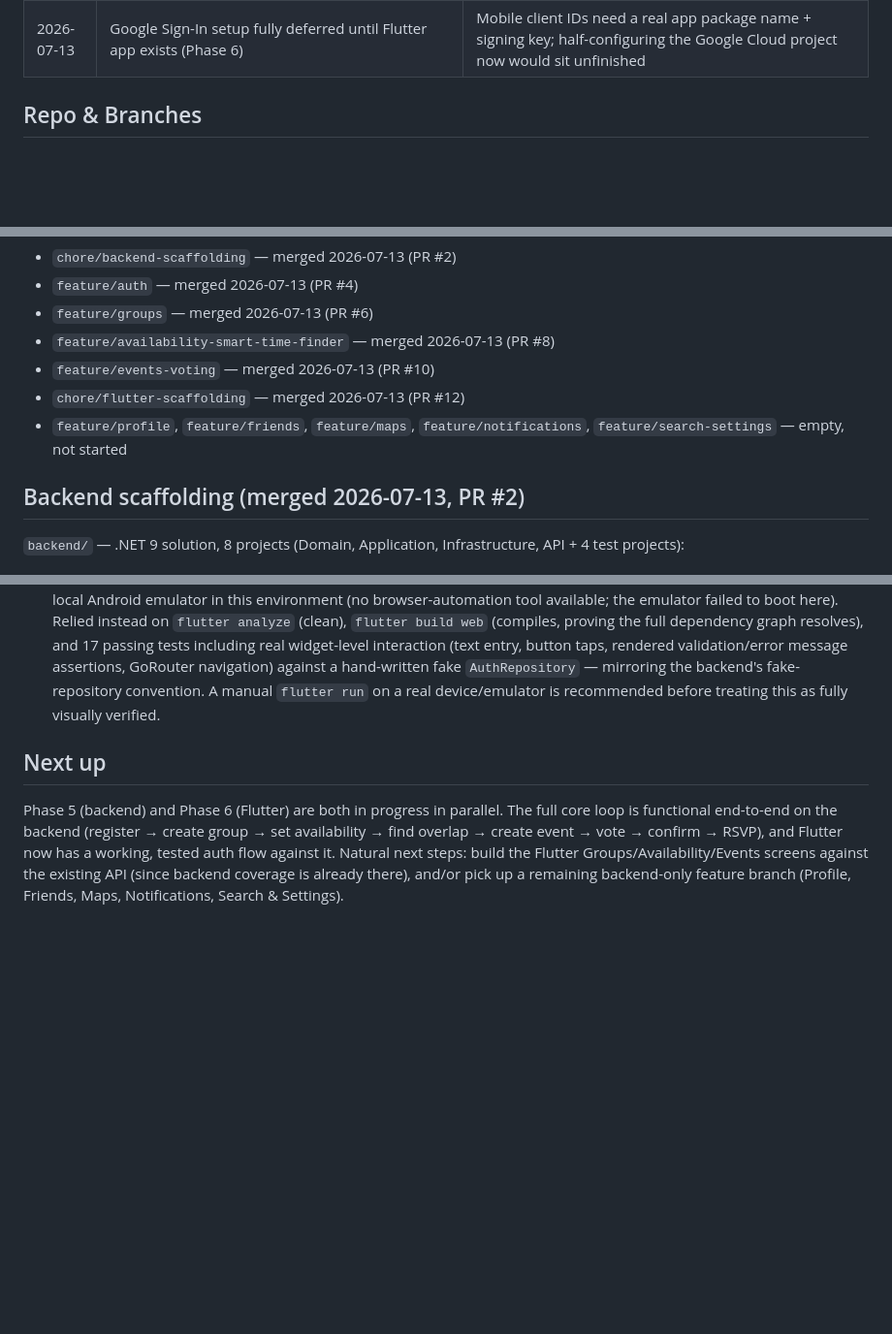
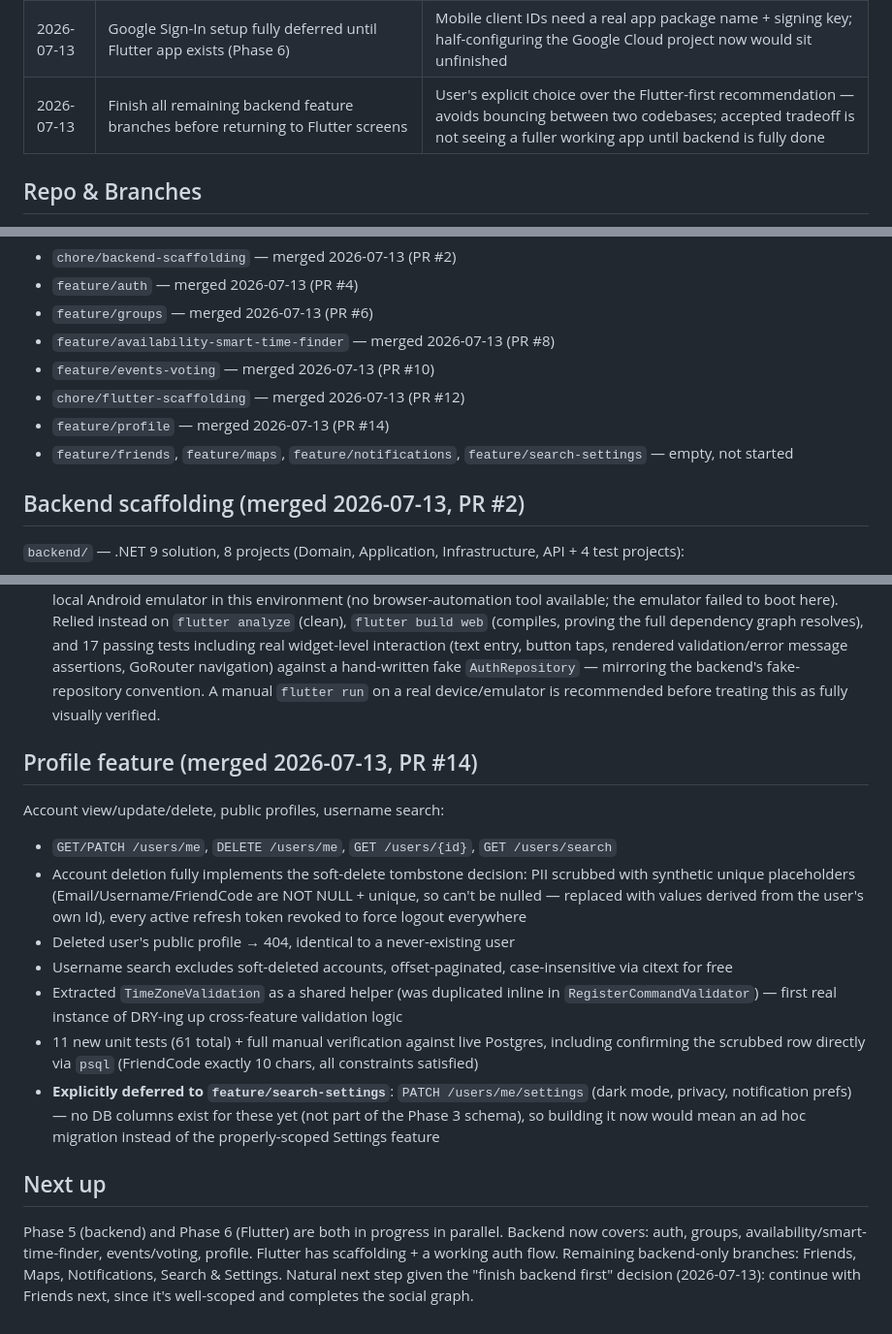
Before and after one commit to totaaa654/you-g, a Markdown page: docs/ROADMAP.md, 3 parts joined by grey strips. Shown at 97% size. Rendered like a GitHub page; blank space fills up the shorter version.

Commit message:
Update roadmap: Profile feature merged, backend-first decision noted (#15)

```diff
--- a/docs/ROADMAP.md
+++ b/docs/ROADMAP.md
@@ -40,6 +40,7 @@ Tracks phase completion. Updated as we go. This is the source of truth for "wher
 | 2026-07-13 | CI/CD groundwork (GitHub Actions skeleton + branch protection) moved up from Phase 8 to before Phase 5 coding starts | Branches + CI need to exist together to be meaningful; branches without gated PRs are just naming conventions |
 | 2026-07-13 | Branching strategy: `chore/*` and `feature/*` branches off `master`, PR required, CI (`backend`/`mobile` checks) must pass, 0 required approvals (solo dev) | Standard PR-gated workflow, demonstrates practice without adding self-review friction for a one-person team |
 | 2026-07-13 | Google Sign-In setup fully deferred until Flutter app exists (Phase 6) | Mobile client IDs need a real app package name + signing key; half-configuring the Google Cloud project now would sit unfinished |
+| 2026-07-13 | Finish all remaining backend feature branches before returning to Flutter screens | User's explicit choice over the Flutter-first recommendation — avoids bouncing between two codebases; accepted tradeoff is not seeing a fuller working app until backend is fully done |
 
 ## Repo & Branches
 Repo: https://github.com/totaaa654/you-g (public). `master` is protected — PRs required, `backend`/`mobile` CI checks must pass, no force-push/delete.
@@ -51,7 +52,8 @@ Branches created 2026-07-13 (all off `master`):
 - `feature/availability-smart-time-finder` — merged 2026-07-13 (PR #8)
 - `feature/events-voting` — merged 2026-07-13 (PR #10)
 - `chore/flutter-scaffolding` — merged 2026-07-13 (PR #12)
-- `feature/profile`, `feature/friends`, `feature/maps`, `feature/notifications`, `feature/search-settings` — empty, not started
+- `feature/profile` — merged 2026-07-13 (PR #14)
+- `feature/friends`, `feature/maps`, `feature/notifications`, `feature/search-settings` — empty, not started
 
 ## Backend scaffolding (merged 2026-07-13, PR #2)
 `backend/` — .NET 9 solution, 8 projects (Domain, Application, Infrastructure, API + 4 test projects):
@@ -107,5 +109,15 @@ First mobile code — `mobile/` targets Android, iOS, and web (desktop platforms
 - CI updated: added the missing `build_runner` codegen step, since `.freezed.dart`/`.g.dart` are gitignored and `flutter test` would otherwise fail in CI
 - **Verification limitation, stated explicitly rather than glossed over**: could not interactively drive a live browser or the local Android emulator in this environment (no browser-automation tool available; the emulator failed to boot here). Relied instead on `flutter analyze` (clean), `flutter build web` (compiles, proving the full dependency graph resolves), and 17 passing tests including real widget-level interaction (text entry, button taps, rendered validation/error message assertions, GoRouter navigation) against a hand-written fake `AuthRepository` — mirroring the backend's fake-repository convention. A manual `flutter run` on a real device/emulator is recommended before treating this as fully visually verified.
 
+## Profile feature (merged 2026-07-13, PR #14)
+Account view/update/delete, public profiles, username search:
+- `GET/PATCH /users/me`, `DELETE /users/me`, `GET /users/{id}`, `GET /users/search`
+- Account deletion fully implements the soft-delete tombstone decision: PII scrubbed with synthetic unique placeholders (Email/Username/FriendCode are NOT NULL + unique, so can't be nulled — replaced with values derived from the user's own Id), every active refresh token revoked to force logout everywhere
+- Deleted user's public profile → 404, identical to a never-existing user
+- Username search excludes soft-deleted accounts, offset-paginated, case-insensitive via citext for free
+- Extracted `TimeZoneValidation` as a shared helper (was duplicated inline in `RegisterCommandValidator`) — first real instance of DRY-ing up cross-feature validation logic
+- 11 new unit tests (61 total) + full manual verification against live Postgres, including confirming the scrubbed row directly via `psql` (FriendCode exactly 10 chars, all constraints satisfied)
+- **Explicitly deferred to `feature/search-settings`**: `PATCH /users/me/settings` (dark mode, privacy, notification prefs) — no DB columns exist for these yet (not part of the Phase 3 schema), so building it now would mean an ad hoc migration instead of the properly-scoped Settings feature
+
 ## Next up
-Phase 5 (backend) and Phase 6 (Flutter) are both in progress in parallel. The full core loop is functional end-to-end on the backend (register → create group → set availability → find overlap → create event → vote → confirm → RSVP), and Flutter now has a working, tested auth flow against it. Natural next steps: build the Flutter Groups/Availability/Events screens against the existing API (since backend coverage is already there), and/or pick up a remaining backend-only feature branch (Profile, Friends, Maps, Notifications, Search & Settings).
+Phase 5 (backend) and Phase 6 (Flutter) are both in progress in parallel. Backend now covers: auth, groups, availability/smart-time-finder, events/voting, profile. Flutter has scaffolding + a working auth flow. Remaining backend-only branches: Friends, Maps, Notifications, Search & Settings. Natural next step given the "finish backend first" decision (2026-07-13): continue with Friends next, since it's well-scoped and completes the social graph.
```
